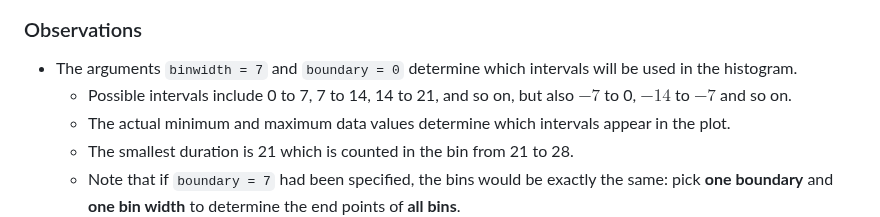
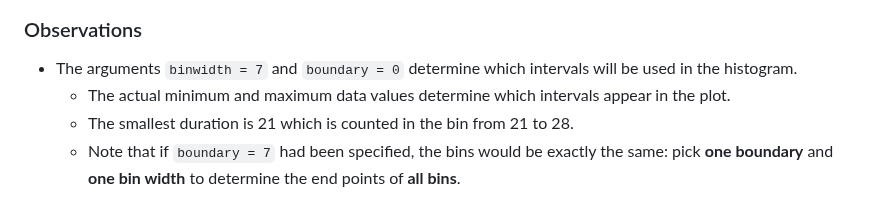
Before and after one commit to adityakmehrotra/Analyzing-Lake-Mendota-in-the-Winter, a Markdown page: README.md, the part around the change. GitHub-like rendering.

```diff
--- a/README.md
+++ b/README.md
@@ -37,7 +37,6 @@ To answer this question, I used multiple graphs to visualize the data:
 
 ### Observations
 - The arguments `binwidth = 7` and `boundary = 0` determine which intervals will be used in the histogram.
-    - Possible intervals include 0 to 7, 7 to 14, 14 to 21, and so on, but also $-7$ to 0, $-14$ to $-7$ and so on.
     - The actual minimum and maximum data values determine which intervals appear in the plot.
     - The smallest duration is 21 which is counted in the bin from 21 to 28.
     - Note that if `boundary = 7` had been specified, the bins would be exactly the same: pick **one boundary** and **one bin width** to determine the end points of **all bins**.
```
